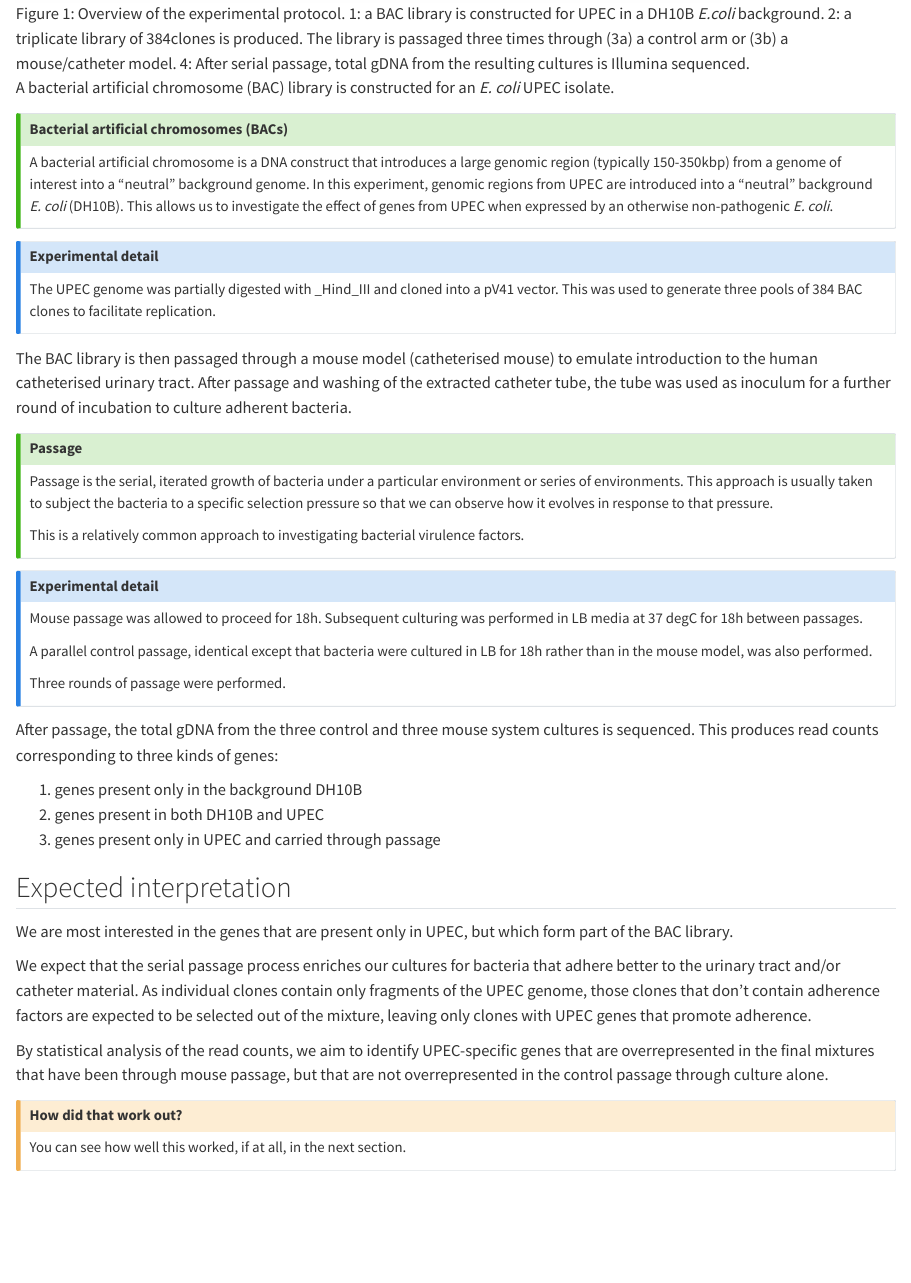
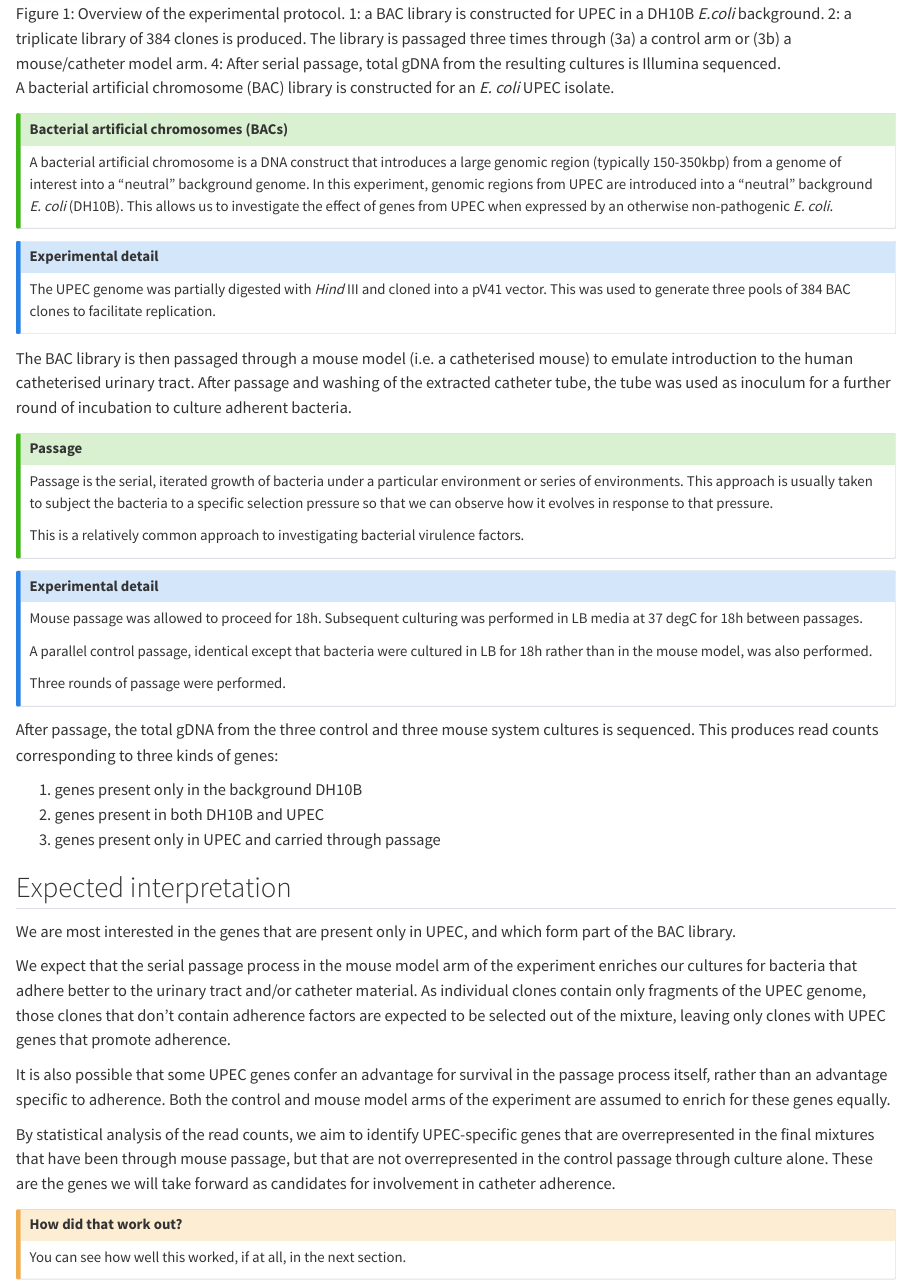
Before and after one commit to sipbs-compbiol/BM327-Workshop-2, a Quarto document (intro.qmd): the page in a window 1100 px wide, from 630 px down. Rendered offline with R 4.5, knitr and Pandoc in place of Quarto, with nearby package versions.

Commit message:
clarify wording and fix typos in experiment intro

```diff
--- a/intro.qmd
+++ b/intro.qmd
@@ -8,7 +8,7 @@ To remain in the urinary tract UPEC employs _adherence factors_, molecules that
 
 The overall plan of the experiment is sketched in @fig-experiment.
 
-![Overview of the experimental protocol. 1: a BAC library is constructed for UPEC in a DH10B _E.coli_ background. 2: a triplicate library of 384clones is produced. The library is passaged three times through (3a) a control arm or (3b) a mouse/catheter model. 4: After serial passage, total gDNA from the resulting cultures is Illumina sequenced.](assets/images/experiment.png){#fig-experiment width=80% .lightbox}
+![Overview of the experimental protocol. 1: a BAC library is constructed for UPEC in a DH10B _E.coli_ background. 2: a triplicate library of 384 clones is produced. The library is passaged three times through (3a) a control arm or (3b) a mouse/catheter model arm. 4: After serial passage, total gDNA from the resulting cultures is Illumina sequenced.](assets/images/experiment.png){#fig-experiment width=80% .lightbox}
 
 A bacterial artificial chromosome (BAC) library is constructed for an _E. coli_ UPEC isolate.
 
@@ -17,10 +17,10 @@ A bacterial artificial chromosome is a DNA construct that introduces a large gen
 :::
 
 ::: { .callout-note collapse="true" title="Experimental detail" }
-The UPEC genome was partially digested with _Hind_III and cloned into a pV41 vector. This was used to generate three pools of 384 BAC clones to facilitate replication.
+The UPEC genome was partially digested with _Hind_ III and cloned into a pV41 vector. This was used to generate three pools of 384 BAC clones to facilitate replication.
 :::
 
-The BAC library is then passaged through a mouse model (catheterised mouse) to emulate introduction to the human catheterised urinary tract. After passage and washing of the extracted catheter tube, the tube was used as inoculum for a further round of incubation to culture adherent bacteria.
+The BAC library is then passaged through a mouse model (i.e. a catheterised mouse) to emulate introduction to the human catheterised urinary tract. After passage and washing of the extracted catheter tube, the tube was used as inoculum for a further round of incubation to culture adherent bacteria.
 
 ::: { .callout-tip title="Passage" }
 Passage is the serial, iterated growth of bacteria under a particular environment or series of environments. This approach is usually taken to subject the bacteria to a specific selection pressure so that we can observe how it evolves in response to that pressure.
@@ -44,11 +44,13 @@ After passage, the total gDNA from the three control and three mouse system cult
 
 ## Expected interpretation
 
-We are most interested in the genes that are present only in UPEC, but which form part of the BAC library.
+We are most interested in the genes that are present only in UPEC, and which form part of the BAC library.
 
-We expect that the serial passage process enriches our cultures for bacteria that adhere better to the urinary tract and/or catheter material. As individual clones contain only fragments of the UPEC genome, those clones that don't contain adherence factors are expected to be selected out of the mixture, leaving only clones with UPEC genes that promote adherence.
+We expect that the serial passage process in the mouse model arm of the experiment enriches our cultures for bacteria that adhere better to the urinary tract and/or catheter material. As individual clones contain only fragments of the UPEC genome, those clones that don't contain adherence factors are expected to be selected out of the mixture, leaving only clones with UPEC genes that promote adherence.
 
-By statistical analysis of the read counts, we aim to identify UPEC-specific genes that are overrepresented in the final mixtures that have been through mouse passage, but that are not overrepresented in the control passage through culture alone.
+It is also possible that some UPEC genes confer an advantage for survival in the passage process itself, rather than an advantage specific to adherence. Both the control and mouse model arms of the experiment are assumed to enrich for these genes equally.
+
+By statistical analysis of the read counts, we aim to identify UPEC-specific genes that are overrepresented in the final mixtures that have been through mouse passage, but that are not overrepresented in the control passage through culture alone. These are the genes we will take forward as candidates for involvement in catheter adherence.
 
 ::: { .callout-caution title="How did that work out?"}
 You can see how well this worked, if at all, in the next section.
```
